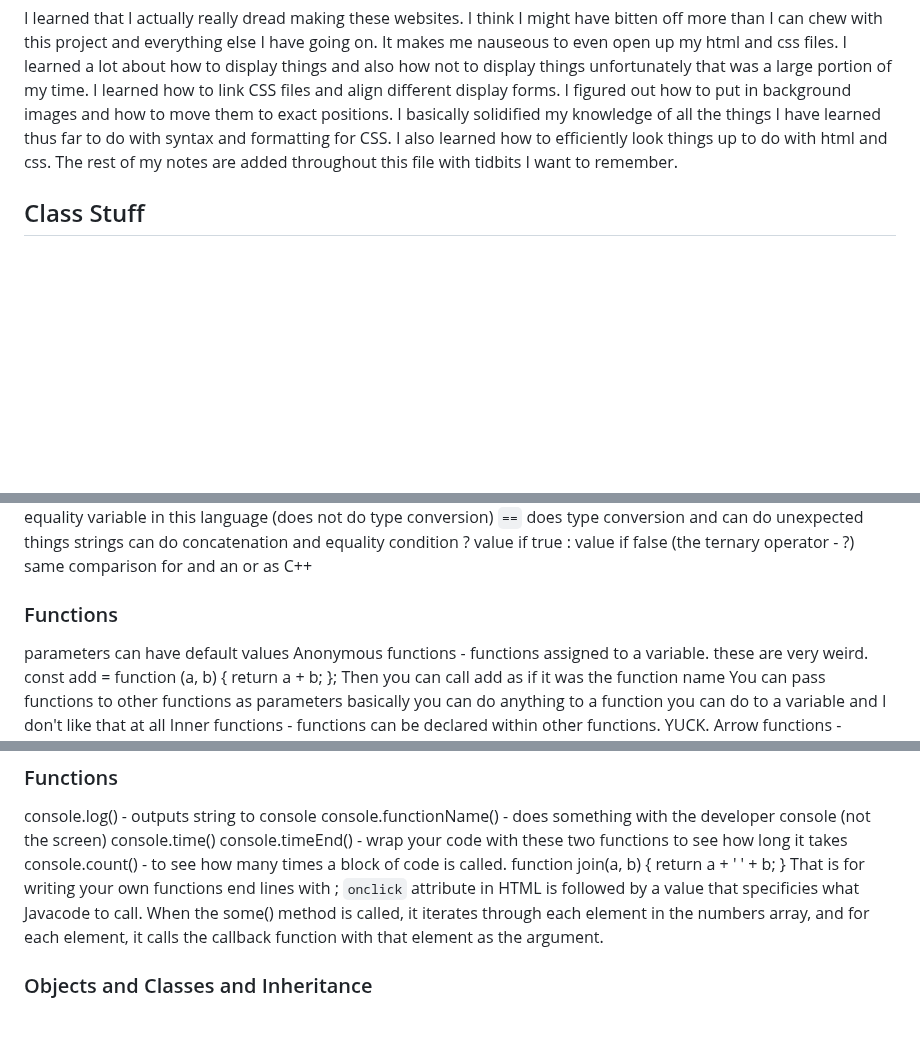
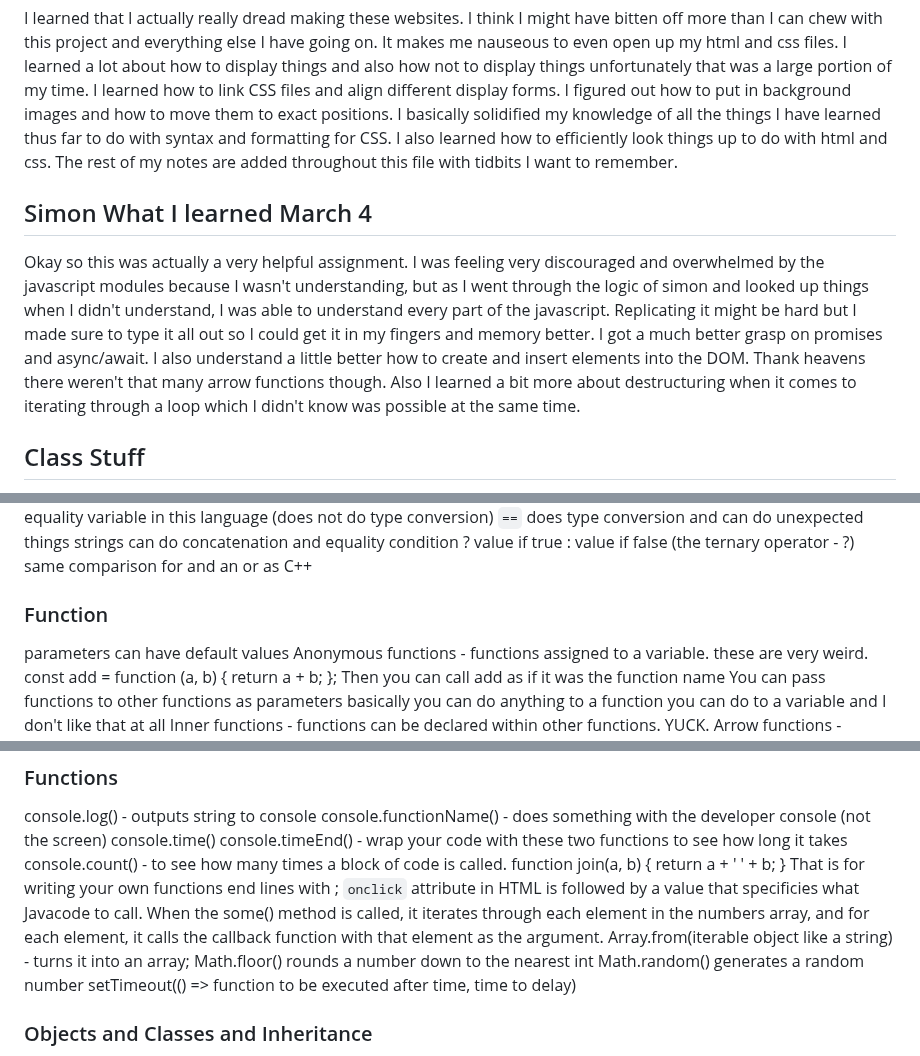
Before and after one commit to MemoryofLight/startup, a Markdown page: README.md, 3 parts joined by grey strips. GitHub-like rendering; blank space fills up the shorter version.

Commit message:
added notes to readme for simon assignment

```diff
--- a/README.md
+++ b/README.md
@@ -54,6 +54,8 @@ fr - only availabe in display: grid; means fraction of available space. 1fr mean
 That is not an exhaustive list but mostly what I learned is that CSS is very complicated and frustrating especially because I'm still trying to figure out how everything interacts. As I went through the Simon doc and typed out everything you had in the original simon, I made sure to understand what every property and parameter meant so that I could absorb it better. I also learned a lot about bootstrap custom classes and how they make life a little easier especially with their prefabricated color schemes.
 ## Startup What I learned Feb. 20
 I learned that I actually really dread making these websites. I think I might have bitten off more than I can chew with this project and everything else I have going on. It makes me nauseous to even open up my html and css files. I learned a lot about how to display things and also how not to display things unfortunately that was a large portion of my time. I learned how to link CSS files and align different display forms. I figured out how to put in background images and how to move them to exact positions. I basically solidified my knowledge of all the things I have learned thus far to do with syntax and formatting for CSS. I also learned how to efficiently look things up to do with html and css. The rest of my notes are added throughout this file with tidbits I want to remember.
+## Simon What I learned March 4
+Okay so this was actually a very helpful assignment. I was feeling very discouraged and overwhelmed by the javascript modules because I wasn't understanding, but as I went through the logic of simon and looked up things when I didn't understand, I was able to understand every part of the javascript. Replicating it might be hard but I made sure to type it all out so I could get it in my fingers and memory better. I got a much better grasp on promises and async/await. I also understand a little better how to create and insert elements into the DOM. Thank heavens there weren't that many arrow functions though. Also I learned a bit more about destructuring when it comes to iterating through a loop which I didn't know was possible at the same time.
 ## Class Stuff
 - `ssh -i filename ubuntu@IPaddress`
  server link: https://us-east-2.console.aws.amazon.com/ec2/home?region=us-east-2#ElasticIpDetails:AllocationId=eipalloc-063765021d2a9237d
@@ -559,7 +561,7 @@ JSON	A lightweight data-interchange format used to share information across prog
 strings can do concatenation and equality
 condition ? value if true : value if false  (the ternary operator - ?)
 same comparison for and an or as C++
-### Functions
+### Function
 parameters can have default values
 Anonymous functions - functions assigned to a variable. these are very weird.
 const add = function (a, b) {
@@ -614,6 +616,10 @@ That is for writing your own functions
 end lines with ;
 `onclick` attribute in HTML is followed by a value that specificies what Javacode to call.
 When the some() method is called, it iterates through each element in the numbers array, and for each element, it calls the callback function with that element as the argument.
+Array.from(iterable object like a string) - turns it into an array;
+Math.floor() rounds a number down to the nearest int
+Math.random() generates a random number
+setTimeout(() => function to be executed after time, time to delay)
 
 ### Objects and Classes and Inheritance
 Function	Meaning
```
